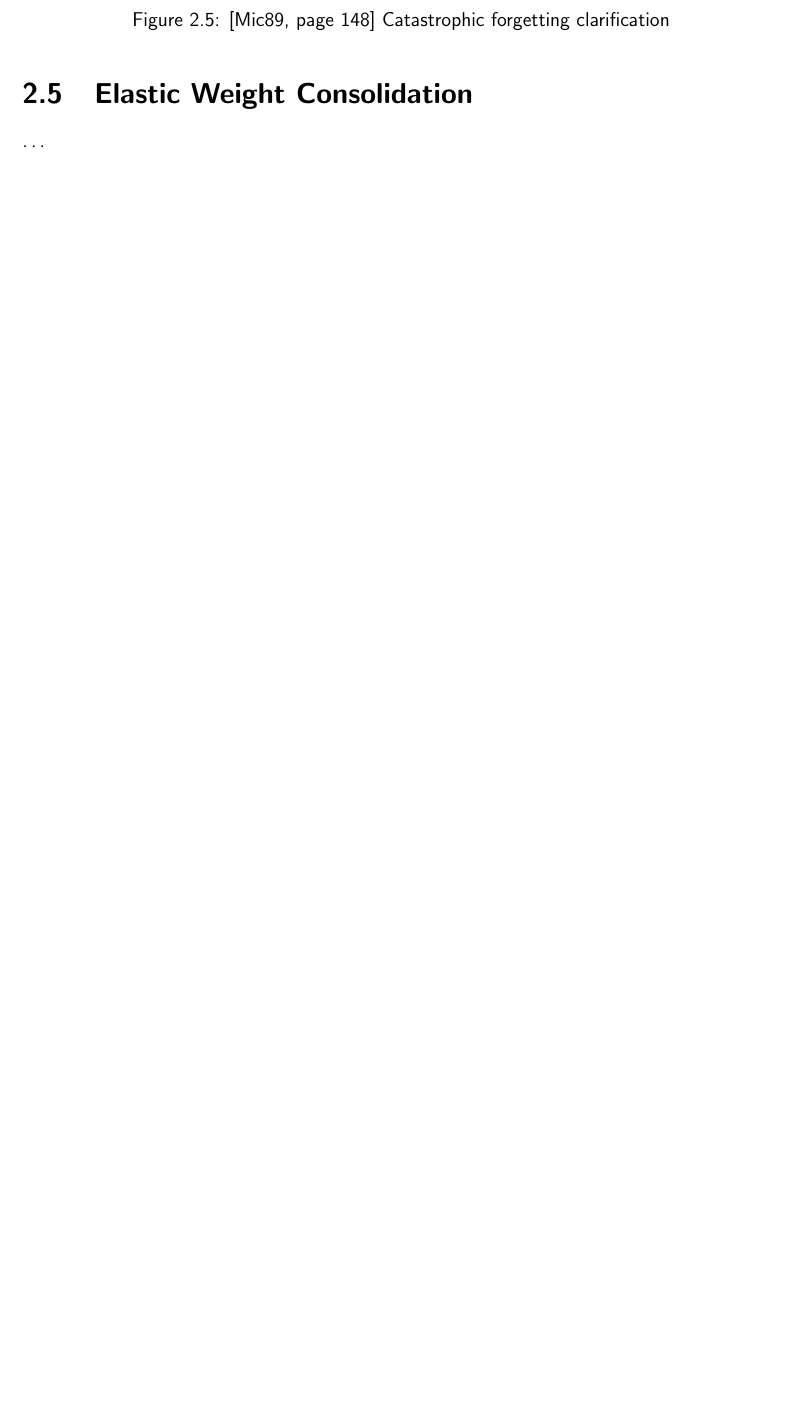
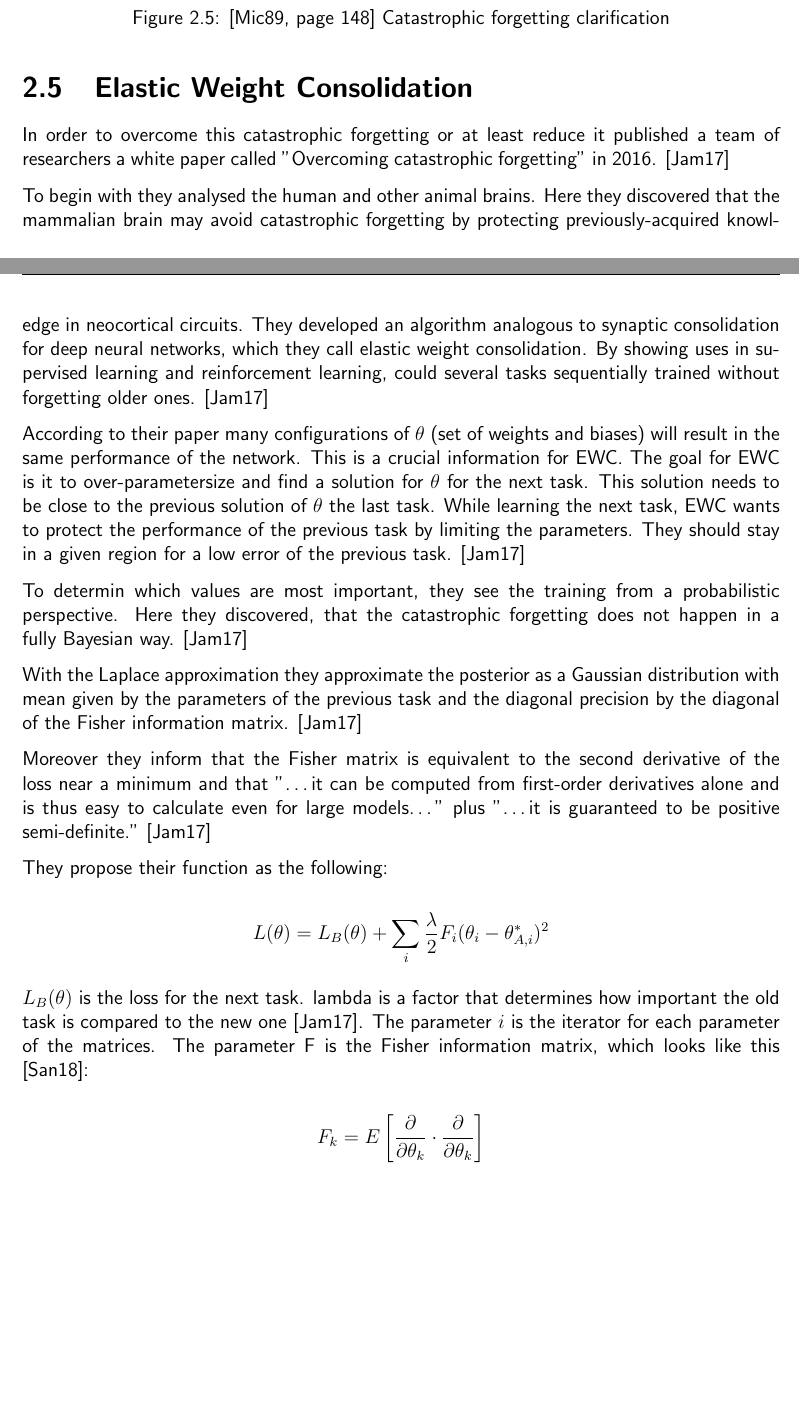
Before and after one commit to fwiech/incremental-machine-learning, a LaTeX thesis (thesis/main.tex, which reads thesis/chapters/2_Foundations.tex): part of page 21 of 26 before the commit and two parts of pages 21 and 22 of 27 after it, the two joined at a grey line, cut so that both start at the same text, the shorter picture padded with empty space. Compiled offline with pdfLaTeX.

Commit message:
add foundation EWC

```diff
--- a/thesis/chapters/2_Foundations.tex
+++ b/thesis/chapters/2_Foundations.tex
@@ -236,7 +236,44 @@ It results in changing weights to encode new information and alters previously l
     \label{fig:catastrophic_forgetting_clarification}
 \end{figure}
 
-
 \section{Elastic Weight Consolidation}
 
-…
+In order to overcome this catastrophic forgetting or at least reduce it published a team of researchers a white paper called "Overcoming catastrophic forgetting" in 2016.
+\cite{elastic-weight-consolidation}
+
+To begin with they analysed the human and other animal brains.
+Here they discovered that the mammalian brain may avoid catastrophic forgetting by protecting previously-acquired knowledge in neocortical circuits.
+They developed an algorithm analogous to synaptic consolidation for deep neural networks, which they call elastic weight consolidation.
+By showing uses in supervised learning and reinforcement learning, could several tasks sequentially trained without forgetting older ones.
+\cite{elastic-weight-consolidation}
+
+According to their paper many configurations of $\theta$ (set of weights and biases) will result in the same performance of the network.
+This is a crucial information for EWC.
+The goal for EWC is it to over-parametersize and find a solution for $\theta$ for the next task.
+This solution needs to be close to the previous solution of $\theta$ the last task.
+While learning the next task, EWC wants to protect the performance of the previous task by limiting the parameters.
+They should stay in a given region for a low error of the previous task.
+\cite{elastic-weight-consolidation}
+
+To determin which values are most important, they see the training from a probabilistic perspective.
+Here they discovered, that the catastrophic forgetting does not happen in a fully Bayesian way.
+\cite{elastic-weight-consolidation}
+
+% maybe insert deeper insights?
+
+With the Laplace approximation they approximate the posterior as a Gaussian distribution with mean given by the parameters of the previous task and the diagonal precision by the diagonal of the Fisher information matrix.
+\cite{elastic-weight-consolidation}
+
+Moreover they inform that the Fisher matrix is equivalent to the second derivative of the loss near a minimum and that "…it can be computed from first-order derivatives alone and is thus easy to calculate even for large models…" plus "…it is guaranteed to be positive semi-definite."
+\cite{elastic-weight-consolidation}
+
+They propose their function as the following:
+
+$$L(\theta) = L_{B}(\theta) + \sum_{i} \frac{\lambda}{2} F_{i} (\theta_{i} - \theta_{A,i}^{*})^2 $$
+
+$L_{B}(\theta)$ is the loss for the next task.
+lambda is a factor that determines how important the old task is compared to the new one \cite{elastic-weight-consolidation}.
+The parameter $i$ is the iterator for each parameter of the matrices.
+The parameter F is the Fisher information matrix, which looks like this \cite{incrmental-moment-matching}:
+
+$$F_k = E \left[ \frac{\partial}{\partial \theta_{k}} \cdot \frac{\partial}{\partial \theta_{k}} \right]$$
```
